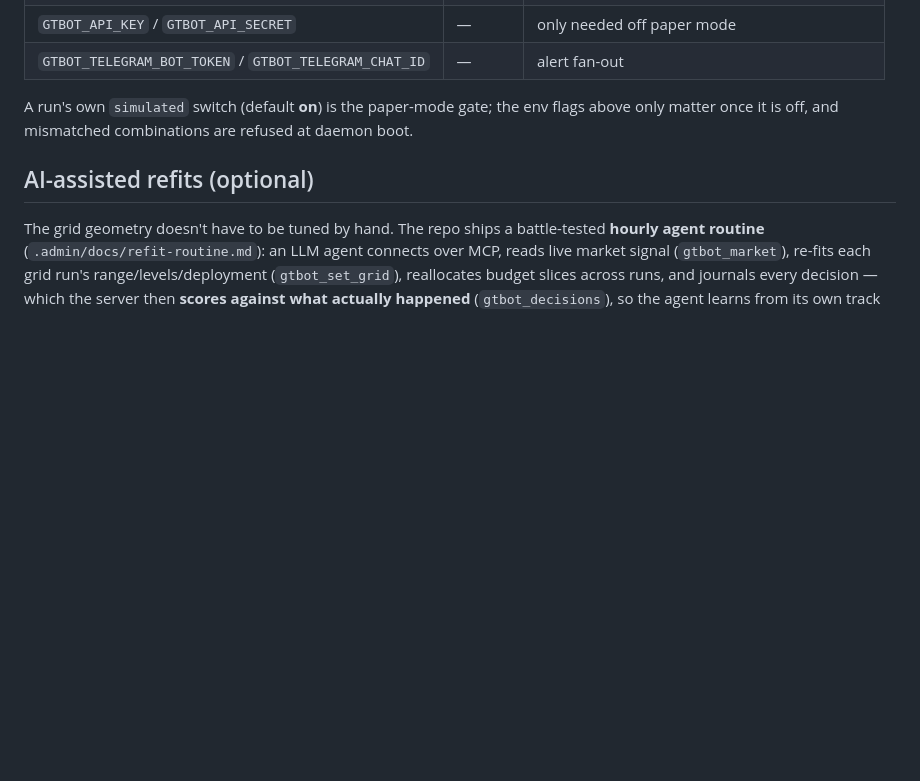
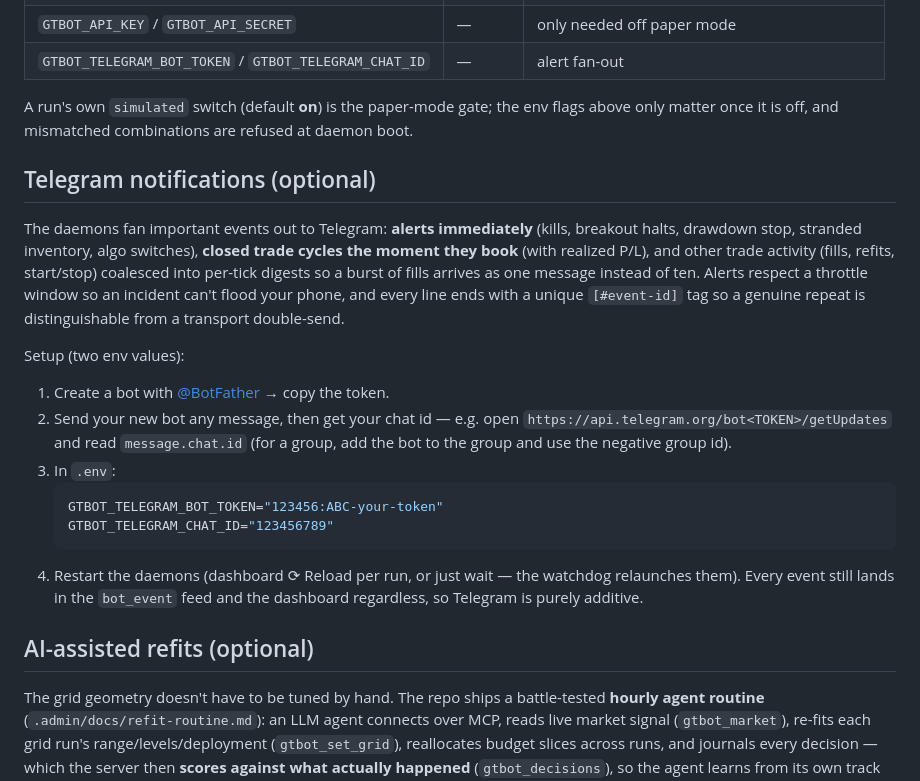
Before and after one commit to drez/apigtbot, a Markdown page: README.md, the part around the change. Drawn GitHub-style; blank space fills up the shorter version.

Commit message:
docs: Telegram notifications — what fans out and how to set up

````diff
--- a/README.md
+++ b/README.md
@@ -128,6 +128,33 @@ A run's own `simulated` switch (default **on**) is the paper-mode gate; the
 env flags above only matter once it is off, and mismatched combinations are
 refused at daemon boot.
 
+## Telegram notifications (optional)
+
+The daemons fan important events out to Telegram: **alerts immediately**
+(kills, breakout halts, drawdown stop, stranded inventory, algo switches),
+**closed trade cycles the moment they book** (with realized P/L), and other
+trade activity (fills, refits, start/stop) coalesced into per-tick digests
+so a burst of fills arrives as one message instead of ten. Alerts respect a
+throttle window so an incident can't flood your phone, and every line ends
+with a unique `[#event-id]` tag so a genuine repeat is distinguishable from
+a transport double-send.
+
+Setup (two env values):
+
+1. Create a bot with [@BotFather](https://t.me/BotFather) → copy the token.
+2. Send your new bot any message, then get your chat id — e.g. open
+   `https://api.telegram.org/bot<TOKEN>/getUpdates` and read
+   `message.chat.id` (for a group, add the bot to the group and use the
+   negative group id).
+3. In `.env`:
+   ```bash
+   GTBOT_TELEGRAM_BOT_TOKEN="123456:ABC-your-token"
+   GTBOT_TELEGRAM_CHAT_ID="123456789"
+   ```
+4. Restart the daemons (dashboard ⟳ Reload per run, or just wait — the
+   watchdog relaunches them). Every event still lands in the `bot_event`
+   feed and the dashboard regardless, so Telegram is purely additive.
+
 ## AI-assisted refits (optional)
 
 The grid geometry doesn't have to be tuned by hand. The repo ships a
````
